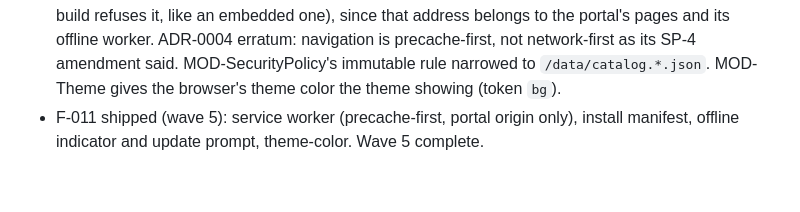
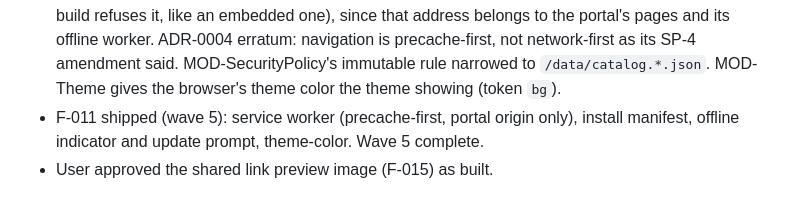
Before and after one commit to thanh-taro/taro-kit, a Markdown page: specs/60-delivery/changelog.md, the part around the change. Drawn GitHub-style.

Commit message:
Record approval of the link preview image
Co-Authored-By: Claude Opus 5.5 <noreply@anthropic.com>

```diff
--- a/specs/60-delivery/changelog.md
+++ b/specs/60-delivery/changelog.md
@@ -62,3 +62,4 @@ status: draft
 - F-011 build (no behavior change): MOD-Offline documents the manifest source (COPY-shell.brand, tokens, DEP-17 icons), the precache contents and its post-build step, and `connectOffline()`; MOD-SecurityPolicy documents `cacheRules()`.
 - F-011 review round 1: INV-03 extended: a linked tool is never at the portal's own address either (the build refuses it, like an embedded one), since that address belongs to the portal's pages and its offline worker. ADR-0004 erratum: navigation is precache-first, not network-first as its SP-4 amendment said. MOD-SecurityPolicy's immutable rule narrowed to `/data/catalog.*.json`. MOD-Theme gives the browser's theme color the theme showing (token `bg`).
 - F-011 shipped (wave 5): service worker (precache-first, portal origin only), install manifest, offline indicator and update prompt, theme-color. Wave 5 complete.
+- User approved the shared link preview image (F-015) as built.
```
